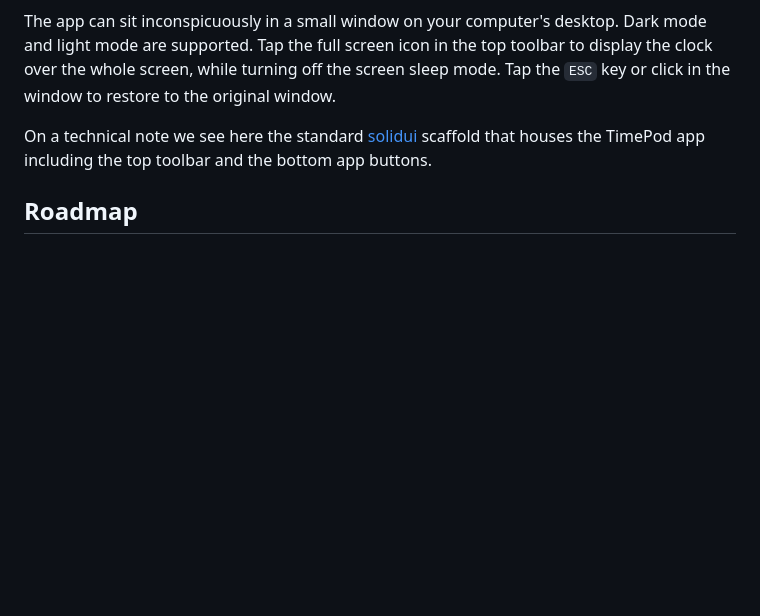
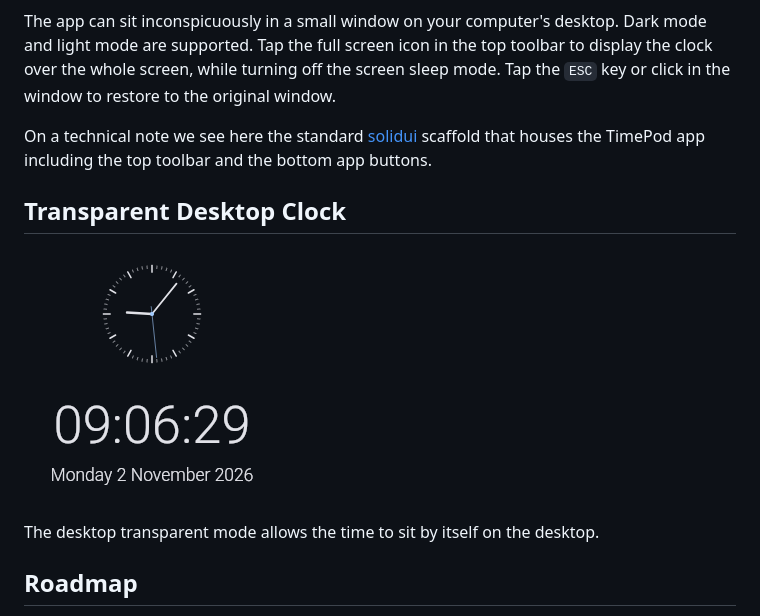
Before and after one commit to gjwgit/timepod, a Markdown page: README.md, the part around the change. Drawn GitHub-style; pictures changed too: assets/screenshots/timepod_linux_transparent_desktop.png (added); blank space fills up the shorter version.

Commit message:
Bump version 0.2.0 Desktop clock, optionally transparent, on the desktop

```diff
--- a/README.md
+++ b/README.md
@@ -84,6 +84,12 @@ On a technical note we see here the standard
 [solidui](https://pub.dev/packages/solidui) scaffold that houses the
 TimePod app including the top toolbar and the bottom app buttons.
 
+## Transparent Desktop Clock
+
+![Transparent TimePod on the desktop](assets/screenshots/timepod_linux_transparent_desktop.png)
+
+The desktop transparent mode allows the time to sit by itself on the desktop.
+
 ## Roadmap
 
 TimePod is built using the [SolidUI](https://solidcommunity.au)
```
Also changed, not shown: CHANGELOG.md (+4 -0 lines), 10 other files.
